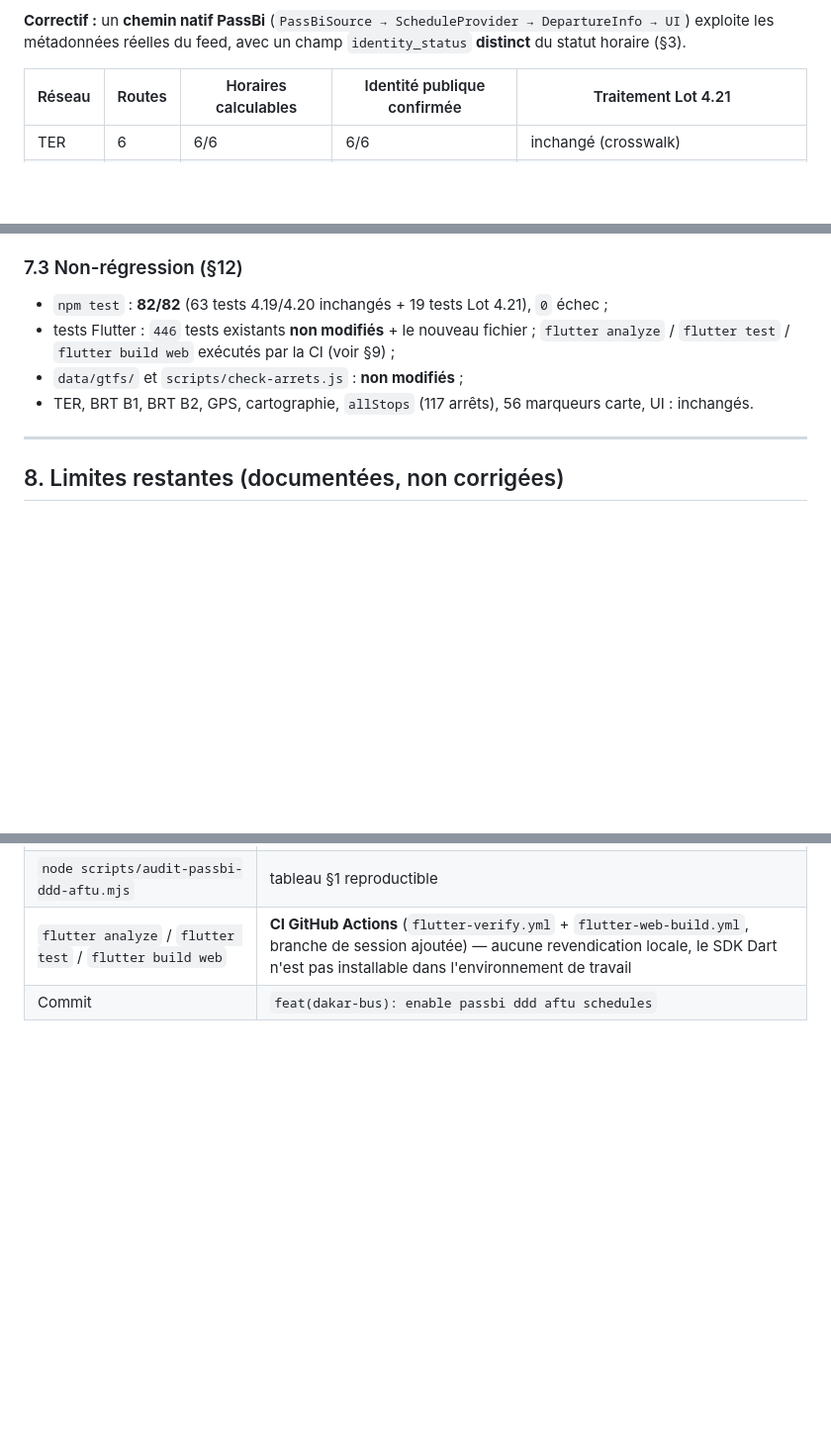
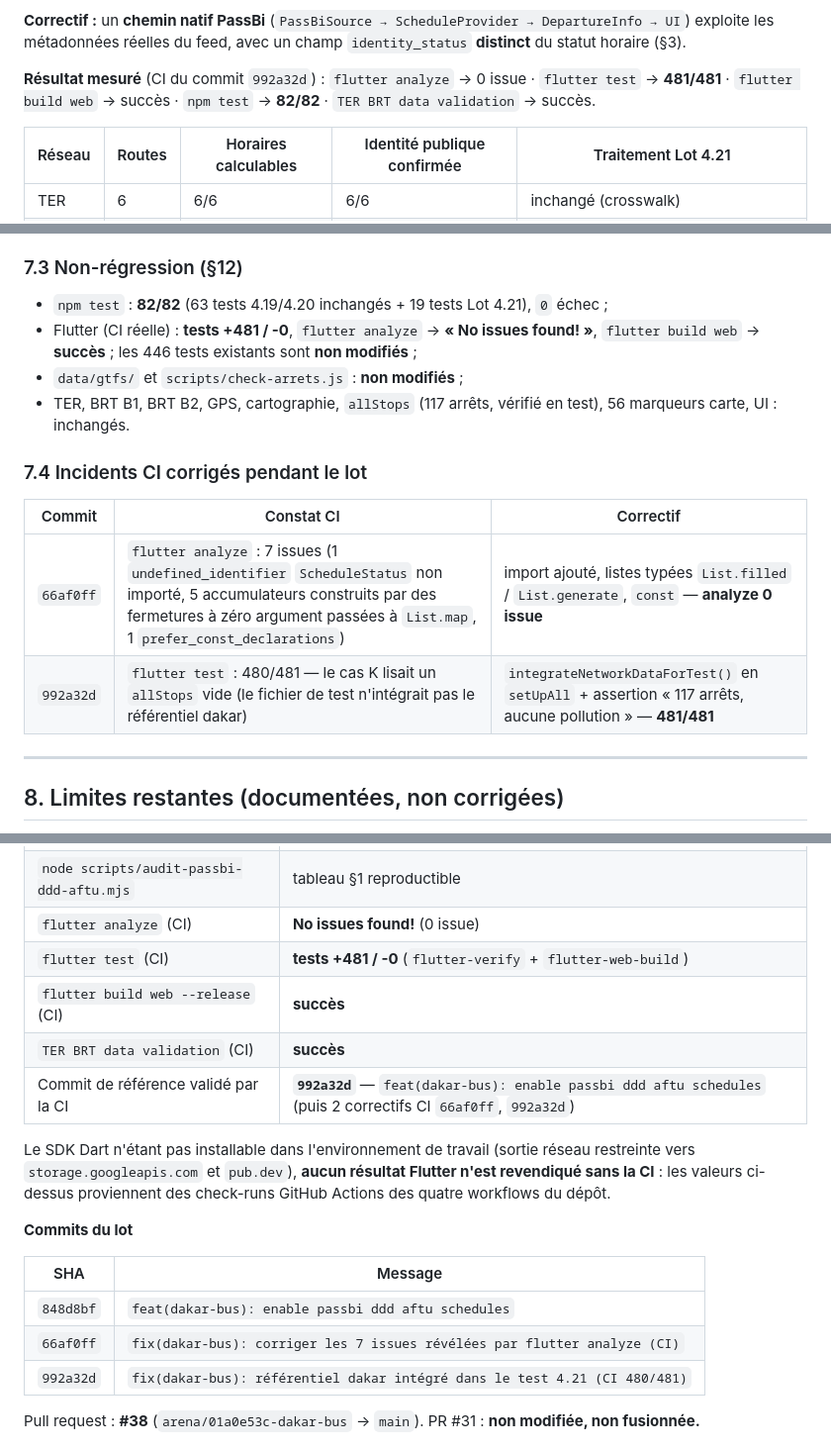
Before and after one commit to aydiarra-star/dakar-bus, a Markdown page: docs/INTEGRATION_PASSBI_DDD_AFTU_TATA_4_21_2026-09-28.md, 3 parts joined by grey strips. Shown at 99% size. GitHub-like rendering; blank space fills up the shorter version.

Commit message:
docs(dakar-bus): rapport Lot 4.21 — résultats CI (481/481, analyze 0 issue) et SHA validés
Co-authored-by: arena-agent <297053741+arena-agent@users.noreply.github.com>

```diff
--- a/docs/INTEGRATION_PASSBI_DDD_AFTU_TATA_4_21_2026-09-28.md
+++ b/docs/INTEGRATION_PASSBI_DDD_AFTU_TATA_4_21_2026-09-28.md
@@ -25,6 +25,9 @@ une absence de données.
 
 **Correctif :** un **chemin natif PassBi** (`PassBiSource → ScheduleProvider → DepartureInfo → UI`) exploite les
 métadonnées réelles du feed, avec un champ `identity_status` **distinct** du statut horaire (§3).
+
+**Résultat mesuré** (CI du commit `992a32d`) : `flutter analyze` → 0 issue · `flutter test` → **481/481** ·
+`flutter build web` → succès · `npm test` → **82/82** · `TER BRT data validation` → succès.
 
 | Réseau | Routes | Horaires calculables | Identité publique confirmée | Traitement Lot 4.21 |
 |---|---|---|---|---|
@@ -420,10 +423,18 @@ Même matrice, plus :
 ### 7.3 Non-régression (§12)
 
 - `npm test` : **82/82** (63 tests 4.19/4.20 inchangés + 19 tests Lot 4.21), `0` échec ;
-- tests Flutter : `446` tests existants **non modifiés** + le nouveau fichier ; `flutter analyze` / `flutter
-  test` / `flutter build web` exécutés par la CI (voir §9) ;
+- Flutter (CI réelle) : **tests +481 / -0**, `flutter analyze` → **« No issues found! »**,
+  `flutter build web` → **succès** ; les 446 tests existants sont **non modifiés** ;
 - `data/gtfs/` et `scripts/check-arrets.js` : **non modifiés** ;
-- TER, BRT B1, BRT B2, GPS, cartographie, `allStops` (117 arrêts), 56 marqueurs carte, UI : inchangés.
+- TER, BRT B1, BRT B2, GPS, cartographie, `allStops` (117 arrêts, vérifié en test), 56 marqueurs carte,
+  UI : inchangés.
+
+### 7.4 Incidents CI corrigés pendant le lot
+
+| Commit | Constat CI | Correctif |
+|---|---|---|
+| `66af0ff` | `flutter analyze` : 7 issues (1 `undefined_identifier` `ScheduleStatus` non importé, 5 accumulateurs construits par des fermetures à zéro argument passées à `List.map`, 1 `prefer_const_declarations`) | import ajouté, listes typées `List.filled` / `List.generate`, `const` — **analyze 0 issue** |
+| `992a32d` | `flutter test` : 480/481 — le cas K lisait un `allStops` vide (le fichier de test n'intégrait pas le référentiel dakar) | `integrateNetworkDataForTest()` en `setUpAll` + assertion « 117 arrêts, aucune pollution » — **481/481** |
 
 ---
 
@@ -478,5 +489,21 @@ Le champ `DepartureInfo.unresolvedReason` porte désormais la raison exacte. Auc
 | `node scripts/audit-passbi-ddd-aftu.mjs` | tableau §1 reproductible |
-| `flutter analyze` / `flutter test` / `flutter build web` | **CI GitHub Actions** (`flutter-verify.yml` + `flutter-web-build.yml`, branche de session ajoutée) — aucune revendication locale, le SDK Dart n'est pas installable dans l'environnement de travail |
-| Commit | `feat(dakar-bus): enable passbi ddd aftu schedules` |
+| `flutter analyze` (CI) | **No issues found!** (0 issue) |
+| `flutter test` (CI) | **tests +481 / -0** (`flutter-verify` + `flutter-web-build`) |
+| `flutter build web --release` (CI) | **succès** |
+| `TER BRT data validation` (CI) | **succès** |
+| Commit de référence validé par la CI | **`992a32d`** — `feat(dakar-bus): enable passbi ddd aftu schedules` (puis 2 correctifs CI `66af0ff`, `992a32d`) |
 
+Le SDK Dart n'étant pas installable dans l'environnement de travail (sortie réseau restreinte vers
+`storage.googleapis.com` et `pub.dev`), **aucun résultat Flutter n'est revendiqué sans la CI** : les valeurs
+ci-dessus proviennent des check-runs GitHub Actions des quatre workflows du dépôt.
+
+**Commits du lot**
+
+| SHA | Message |
+|---|---|
+| `848d8bf` | `feat(dakar-bus): enable passbi ddd aftu schedules` |
+| `66af0ff` | `fix(dakar-bus): corriger les 7 issues révélées par flutter analyze (CI)` |
+| `992a32d` | `fix(dakar-bus): référentiel dakar intégré dans le test 4.21 (CI 480/481)` |
+
+Pull request : **#38** (`arena/01a0e53c-dakar-bus` → `main`).
 PR #31 : **non modifiée, non fusionnée.**
```
Also changed, not shown: other parts of docs/INTEGRATION_PASSBI_DDD_AFTU_TATA_4_21_2026-09-28.md (+1 -1 lines).
